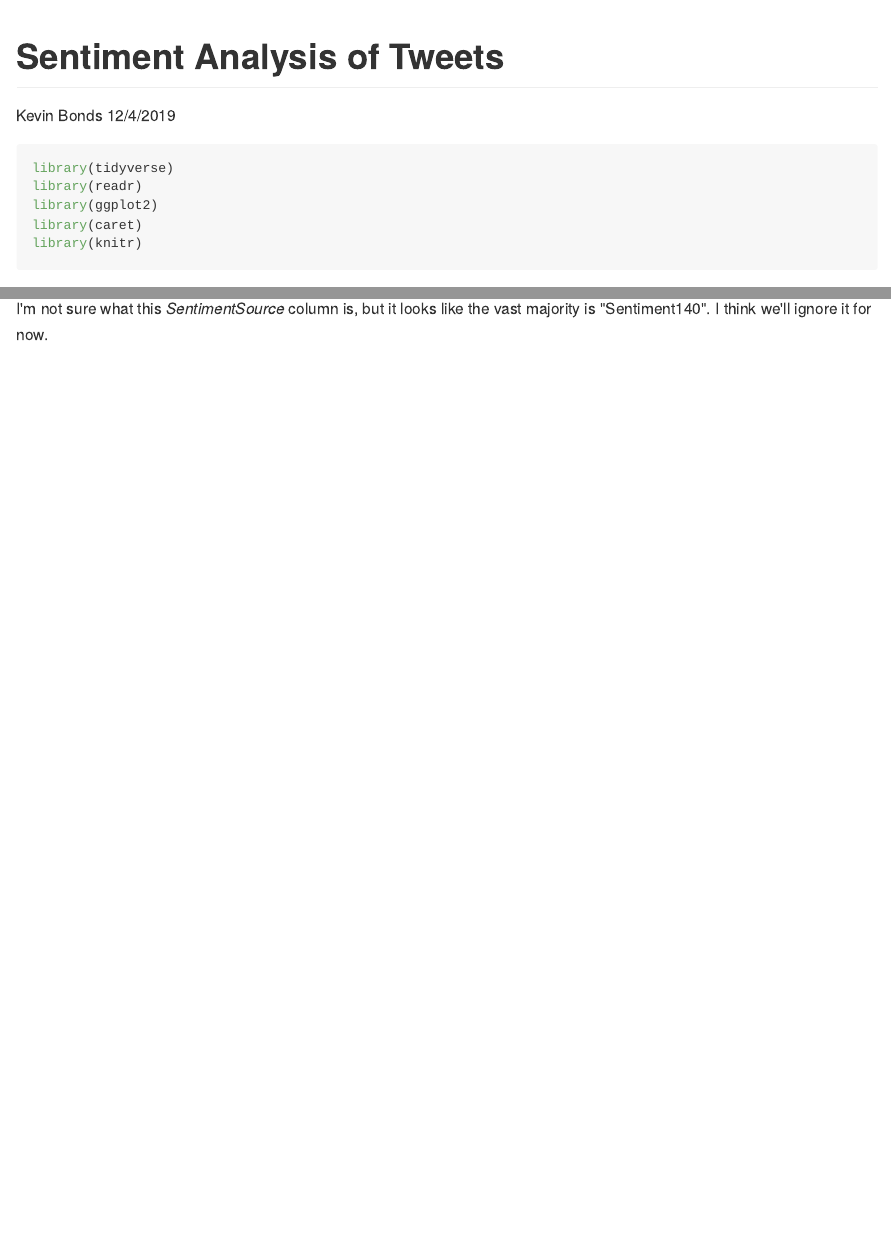
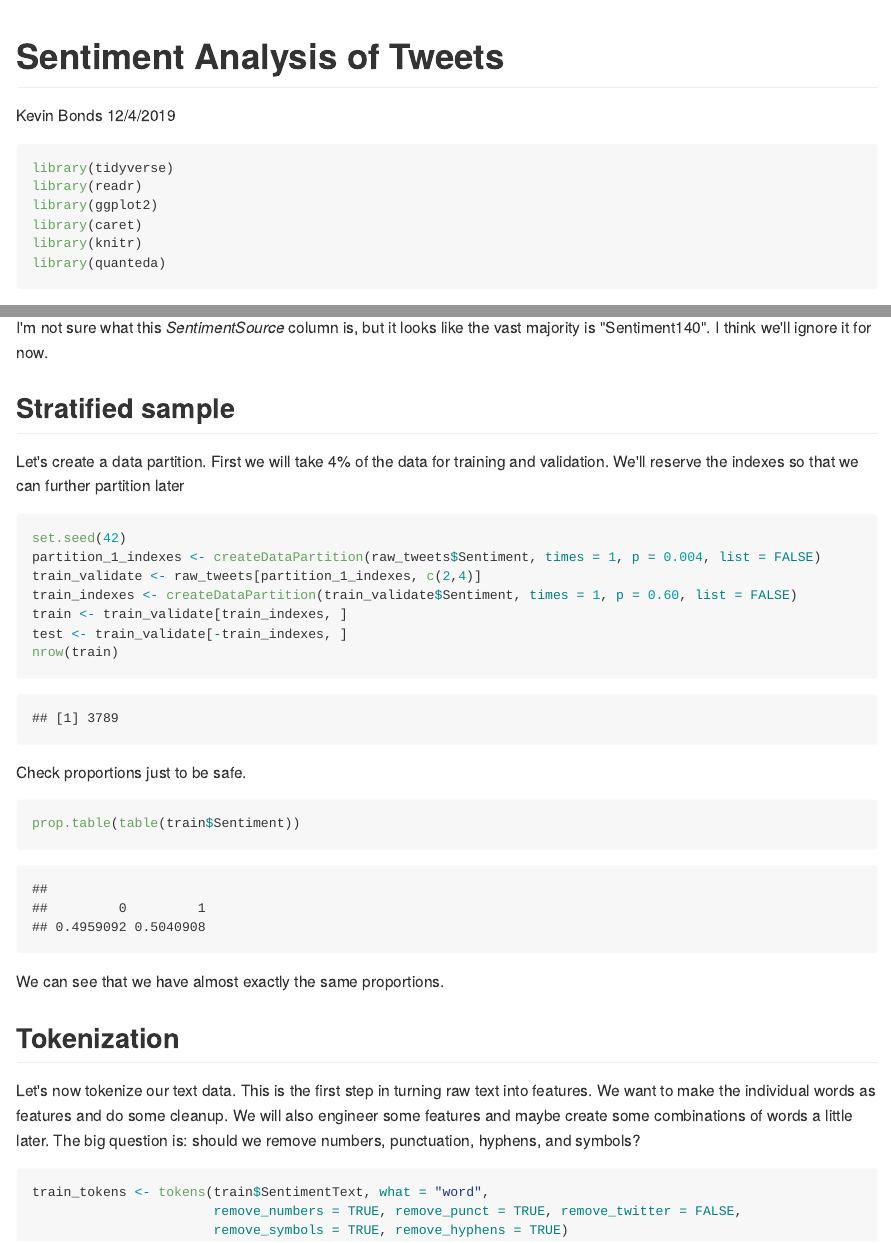
Before and after one commit to kwbonds/TwitterSentimentAnalysis, an R Markdown document (README.Rmd): the page in a window 1100 px wide, from its top, and a second part further down, joined at a grey line. The pictures show the output file README.md that the author committed with the source, drawn offline in the style of GitHub.

Commit message:
s
tratify sample and tokenize

````diff
--- a/README.Rmd
+++ b/README.Rmd
@@ -13,6 +13,7 @@ library(readr)
 library(ggplot2)
 library(caret)
 library(knitr)
+library(quanteda)
 ```
 
 The following is an analysis of the _Twitter Sentiment Analysis Dataset_ available at: http://thinknook.com/twitter-sentiment-analysis-training-corpus-dataset-2012-09-22/. I will attempt to use this data to train a model to predict the sentiment in future tweets. I will walk through my methodology below and include code. The github repo for my work can be found here: https://github.com/kwbonds/TwitterSentimentAnalysis. The file is > 50 MB, so I have not included it in the repo. You will need to download it from the source above and place it in a file called _data_ (see code below).
@@ -47,3 +48,35 @@ Looks like it is almost 50/50. Nice. Even though (in this case) a random sample
 prop.table(table(raw_tweets[, "SentimentSource"]))
 ```
 I'm not sure what this _SentimentSource_ column is, but it looks like the vast majority is "Sentiment140". I think we'll ignore it for now.
+
+## Stratified sample
+
+Let's create a data partition. First we will take 4% of the data for training and validation. We'll reserve the indexes so that we can further partition later
+
+```{r}
+set.seed(42)
+partition_1_indexes <- createDataPartition(raw_tweets$Sentiment, times = 1, p = 0.004, list = FALSE)
+train_validate <- raw_tweets[partition_1_indexes, c(2,4)]
+train_indexes <- createDataPartition(train_validate$Sentiment, times = 1, p = 0.60, list = FALSE)
+train <- train_validate[train_indexes, ]
+test <- train_validate[-train_indexes, ]
+nrow(train)
+```
+
+Check proportions just to be safe.
+
+```{r}
+prop.table(table(train$Sentiment))
+```
+
+We can see that we have almost exactly the same proportions.
+
+## Tokenization
+
+Let's now tokenize our text data. This is the first step in turning raw text into features. We want to make the individual words as features and do some cleanup. We will also engineer some features and maybe create some combinations of words a little later. The big question is: should we remove numbers, punctuation, hyphens, and symbols?
+
+```{r}
+train_tokens <- tokens(train$SentimentText, what = "word",
+                       remove_numbers = TRUE, remove_punct = TRUE, remove_twitter = FALSE,
+                       remove_symbols = TRUE, remove_hyphens = TRUE)
+```
````
Also changed, not shown: README.md, README.Rmd (2 more changed lines).
